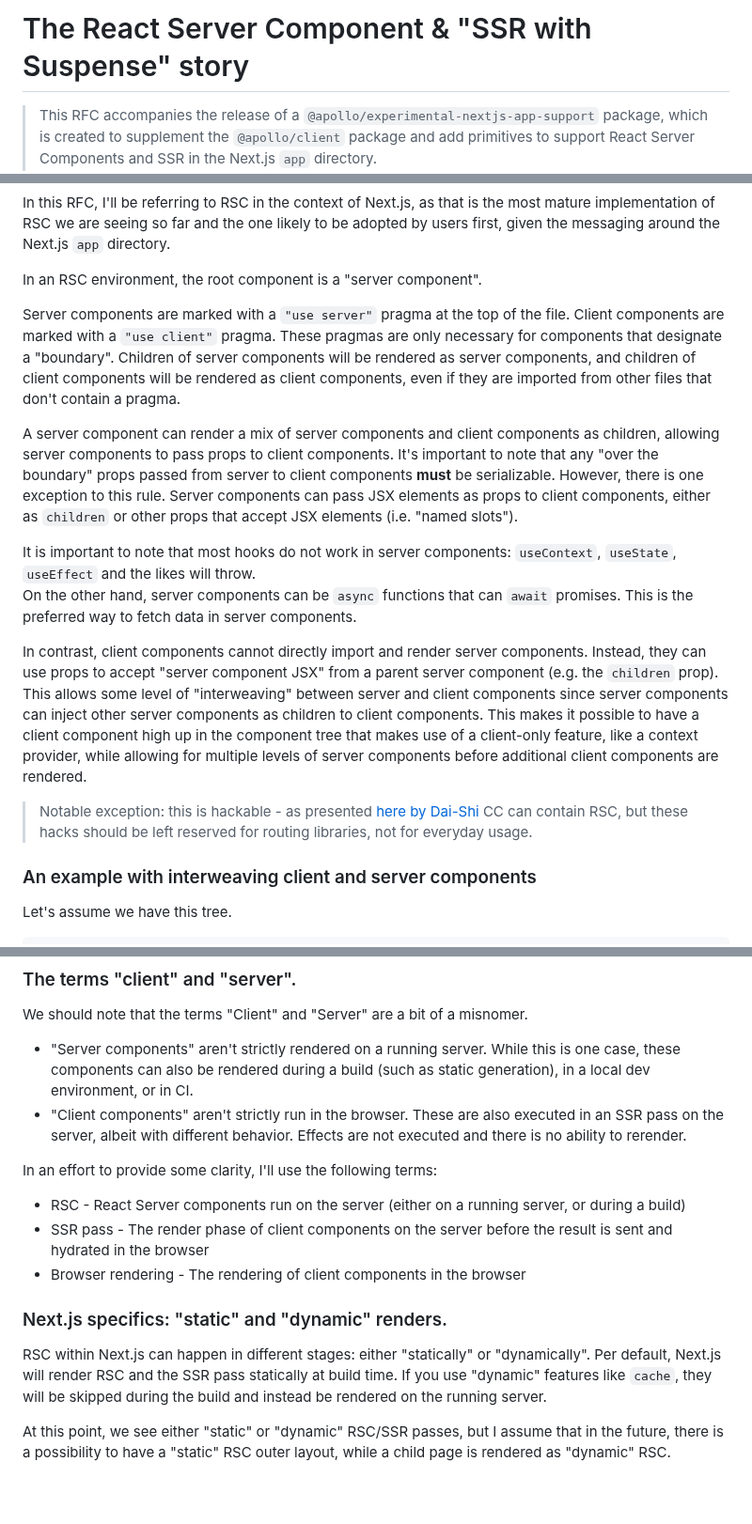
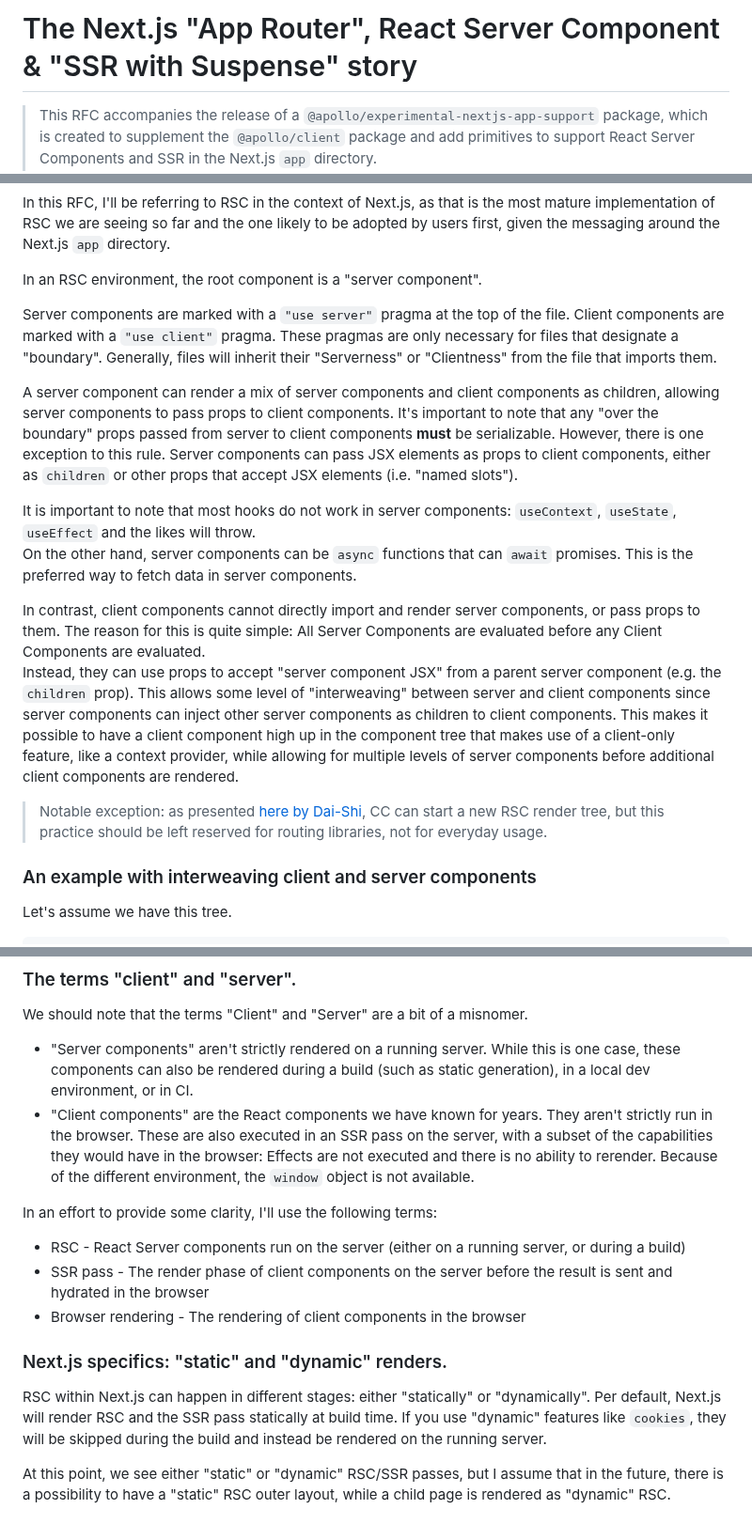
Before and after one commit to apollographql/apollo-client-nextjs, a Markdown page: RFC.md, 3 parts joined by grey strips. Shown at 94% size. Rendered like a GitHub page; blank space fills up the shorter version.

Commit message:
Apply suggestions from code review
First batch of a lot of adjustments. Thanks to @gaearon for the thorough review.

```diff
--- a/RFC.md
+++ b/RFC.md
@@ -1,4 +1,4 @@
-# The React Server Component & "SSR with Suspense" story
+# The Next.js "App Router", React Server Component & "SSR with Suspense" story
 
 > This RFC accompanies the release of a `@apollo/experimental-nextjs-app-support` package, which is created to supplement the `@apollo/client` package and add primitives to support React Server Components and SSR in the Next.js `app` directory.
 Please also see the full package README at the [repository](https://github.com/apollographql/apollo-client-nextjs).
@@ -12,17 +12,18 @@ In this RFC, I'll be referring to RSC in the context of Next.js, as that is the
 In an RSC environment, the root component is a "server component".
 
 Server components are marked with a `"use server"` pragma at the top of the file. Client components are marked with a `"use client"` pragma.
-These pragmas are only necessary for components that designate a "boundary". Children of server components will be rendered as server components, and children of client components will be rendered as client components, even if they are imported from other files that don't contain a pragma.
+These pragmas are only necessary for files that designate a "boundary". Generally, files will inherit their "Serverness" or "Clientness" from the file that imports them.
 
 A server component can render a mix of server components and client components as children, allowing server components to pass props to client components. It's important to note that any "over the boundary" props passed from server to client components **must** be serializable. However, there is one exception to this rule. Server components can pass JSX elements as props to client components, either as `children` or other props that accept JSX elements (i.e. "named slots").
 
 It is important to note that most hooks do not work in server components: `useContext`, `useState`, `useEffect` and the likes will throw.
 On the other hand, server components can be `async` functions that can `await` promises. This is the preferred way to fetch data in server components.
 
-In contrast, client components cannot directly import and render server components. Instead, they can use props to accept "server component JSX" from a parent server component (e.g. the `children` prop). This allows some level of "interweaving" between server and client components since server components can inject other server components as children to client components.
+In contrast, client components cannot directly import and render server components, or pass props to them. The reason for this is quite simple: All Server Components are evaluated before any Client Components are evaluated.
+Instead, they can use props to accept "server component JSX" from a parent server component (e.g. the `children` prop). This allows some level of "interweaving" between server and client components since server components can inject other server components as children to client components.
 This makes it possible to have a client component high up in the component tree that makes use of a client-only feature, like a context provider, while allowing for multiple levels of server components before additional client components are rendered.
 
-> Notable exception: this is hackable - as presented [here by Dai-Shi](https://twitter.com/dai_shi/status/1631989295866347520) CC can contain RSC, but these hacks should be left reserved for routing libraries, not for everyday usage.
+> Notable exception: as presented [here by Dai-Shi](https://twitter.com/dai_shi/status/1631989295866347520), CC can start a new RSC render tree, but this practice should be left reserved for routing libraries, not for everyday usage.
 
 ### An example with interweaving client and server components
 
@@ -152,7 +153,7 @@ Note that using `<ApolloProvider client={...}>` in a `"use server"` enabled comp
 
 We should note that the terms "Client" and "Server" are a bit of a misnomer.
 * "Server components" aren't strictly rendered on a running server. While this is one case, these components can also be rendered during a build (such as static generation), in a local dev environment, or in CI.
-* "Client components" aren't strictly run in the browser. These are also executed in an SSR pass on the server, albeit with different behavior. Effects are not executed and there is no ability to rerender.
+* "Client components" are the React components we have known for years. They aren't strictly run in the browser. These are also executed in an SSR pass on the server, with a subset of the capabilities they would have in the browser: Effects are not executed and there is no ability to rerender. Because of the different environment, the `window` object is not available.
 
 In an effort to provide some clarity, I'll use the following terms:
 
@@ -163,7 +164,7 @@ In an effort to provide some clarity, I'll use the following terms:
 ### Next.js specifics: "static" and "dynamic" renders.
 
 RSC within Next.js can happen in different stages: either "statically" or "dynamically".
-Per default, Next.js will render RSC and the SSR pass statically at build time. If you use "dynamic" features like `cache`, they will be skipped during the build and instead be rendered on the running server.
+Per default, Next.js will render RSC and the SSR pass statically at build time. If you use "dynamic" features like `cookies`, they will be skipped during the build and instead be rendered on the running server.
 
 At this point, we see either "static" or "dynamic" RSC/SSR passes, but I assume that in the future, there is a possibility to have a "static" RSC outer layout, while a child page is rendered as "dynamic" RSC.
 
```
Also changed, not shown: other parts of RFC.md (+2 -2 lines).
